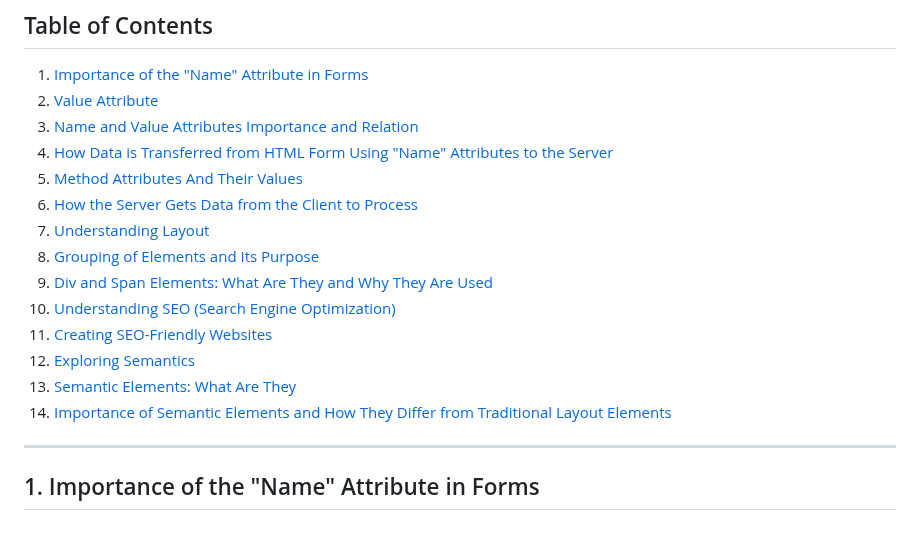
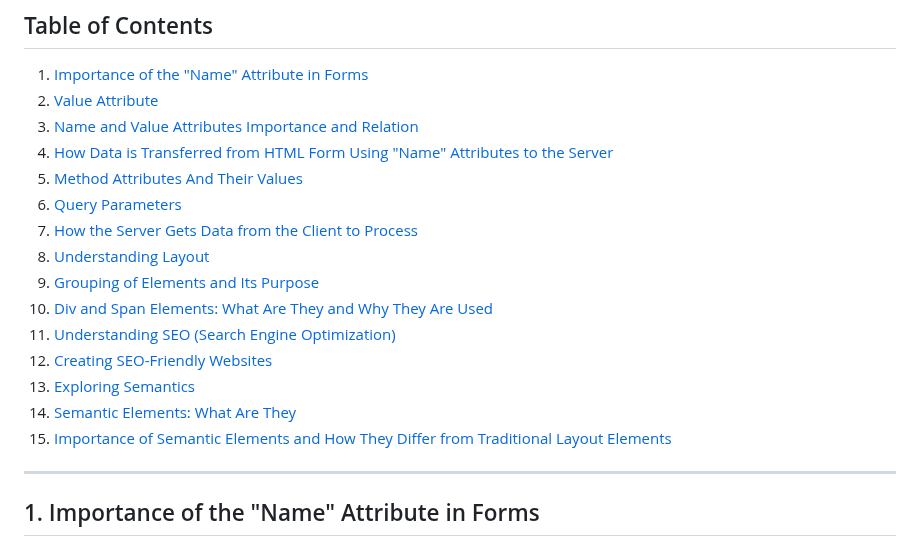
Before and after one commit to JeetKumarRamnani/Full-Stack-Web-Dev-Batch-1, a Markdown page: Class 12/HTML_Advance_4.md, the part around one of its changes. Drawn GitHub-style.

```diff
--- a/Class 12/HTML_Advance_4.md
+++ b/Class 12/HTML_Advance_4.md
@@ -7,15 +7,16 @@
 3. [Name and Value Attributes Importance and Relation](#name-and-value-attributes-importance-and-relation)
 4. [How Data is Transferred from HTML Form Using "Name" Attributes to the Server](#how-data-is-transferred-from-html-form-using-name-attributes-to-server)
 5. [Method Attributes And Their Values](#method-attributes-and-their-values)
-6. [How the Server Gets Data from the Client to Process](#how-the-server-gets-data-from-client-to-process)
-7. [Understanding Layout](#understanding-layout)
-8. [Grouping of Elements and Its Purpose](#grouping-of-elements-and-its-purpose)
-9. [Div and Span Elements: What Are They and Why They Are Used](#div-and-span-elements-what-are-they-and-why-they-are-used)
-10. [Understanding SEO (Search Engine Optimization)](#understanding-seo)
-11. [Creating SEO-Friendly Websites](#creating-seo-friendly-websites)
-12. [Exploring Semantics](#exploring-semantics)
-13. [Semantic Elements: What Are They](#semantic-elements-what-are-they)
-14. [Importance of Semantic Elements and How They Differ from Traditional Layout Elements](#importance-of-semantic-elements-and-how-they-differ-from-traditional-layout-elements)
+6. [Query Parameters](#query-parameters)
+7. [How the Server Gets Data from the Client to Process](#how-the-server-gets-data-from-client-to-process)
+8. [Understanding Layout](#understanding-layout)
+9. [Grouping of Elements and Its Purpose](#grouping-of-elements-and-its-purpose)
+10. [Div and Span Elements: What Are They and Why They Are Used](#div-and-span-elements-what-are-they-and-why-they-are-used)
+11. [Understanding SEO (Search Engine Optimization)](#understanding-seo)
+12. [Creating SEO-Friendly Websites](#creating-seo-friendly-websites)
+13. [Exploring Semantics](#exploring-semantics)
+14. [Semantic Elements: What Are They](#semantic-elements-what-are-they)
+15. [Importance of Semantic Elements and How They Differ from Traditional Layout Elements](#importance-of-semantic-elements-and-how-they-differ-from-traditional-layout-elements)
 
 ---
 
```
Also changed, not shown: other parts of Class 12/HTML_Advance_4.md (+13 -9 lines).
